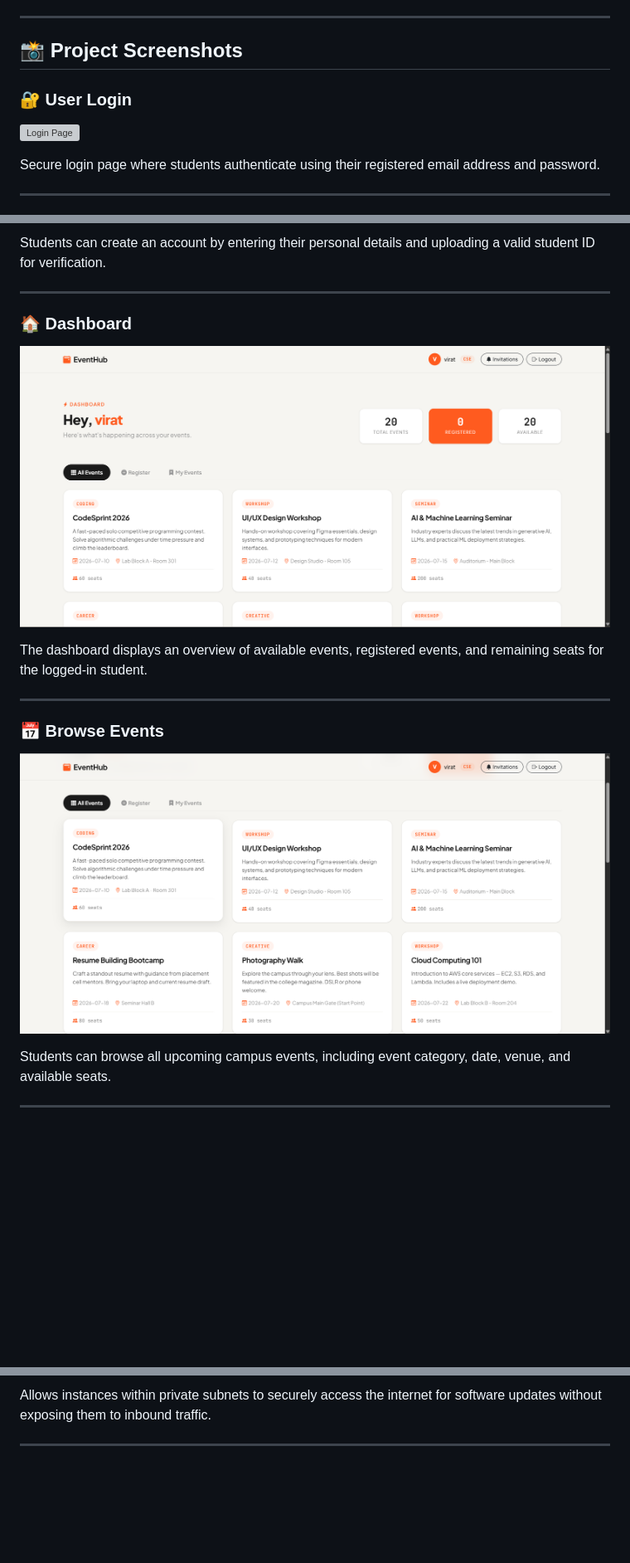
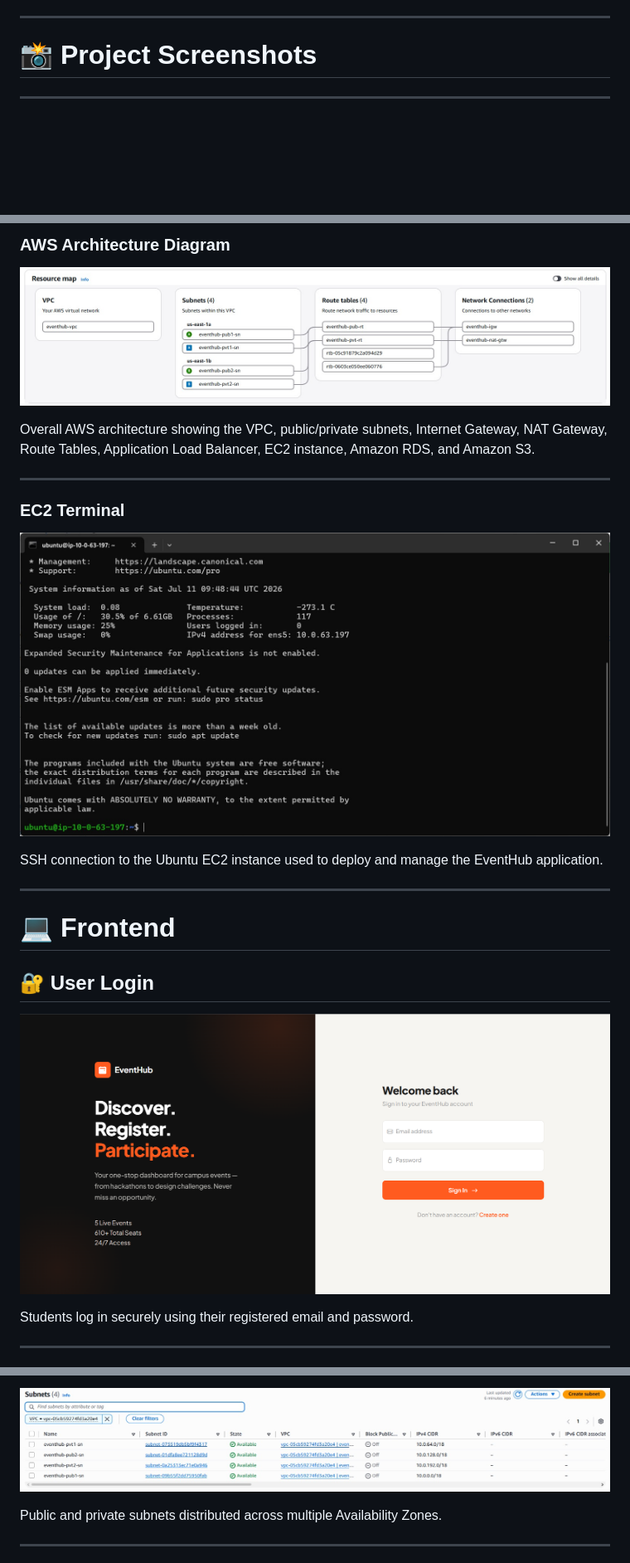
Before and after one commit to rosh-devs/aws-student-event-reg, a Markdown page: README.md, 3 parts joined by grey strips. Shown at 83% size. Rendered like a GitHub page; blank space fills up the shorter version; grey boxes are pictures that could not be loaded.

```diff
--- a/README.md
+++ b/README.md
@@ -167,12 +167,7 @@ This workflow prevents duplicate registrations, incomplete teams, and invitation
 
 ---
 
-## 📸 Project Screenshots
-
-### 🔐 User Login
-![Login Page](screenshots/frontend/signin.png)
-
-Secure login page where students authenticate using their registered email address and password.
+# 📸 Project Screenshots
 
 ---
 
@@ -181,19 +175,27 @@ Secure login page where students authenticate using their registered email addre
 
-Students can create an account by entering their personal details and uploading a valid student ID for verification.
+### AWS Architecture Diagram
+
+![AWS Architecture](screenshots/architecture/map.jpeg)
+
+Overall AWS architecture showing the VPC, public/private subnets, Internet Gateway, NAT Gateway, Route Tables, Application Load Balancer, EC2 instance, Amazon RDS, and Amazon S3.
 
 ---
 
-### 🏠 Dashboard
-![Dashboard](screenshots/frontend/dashboard.png)
+### EC2 Terminal
 
-The dashboard displays an overview of available events, registered events, and remaining seats for the logged-in student.
+![EC2 Terminal](screenshots/architecture/terminakl.jpeg)
+
+SSH connection to the Ubuntu EC2 instance used to deploy and manage the EventHub application.
 
 ---
 
-### 📅 Browse Events
-![All Events](screenshots/frontend/events.png)
+# 💻 Frontend
 
-Students can browse all upcoming campus events, including event category, date, venue, and available seats.
+## 🔐 User Login
+
+![Login](screenshots/frontend/sign%20in.png)
+
+Students log in securely using their registered email and password.
 
 ---
 
@@ -246,5 +253,7 @@ Configured routing rules to provide internet access to public subnets through th
 
-Allows instances within private subnets to securely access the internet for software updates without exposing them to inbound traffic.
+![Subnets](screenshots/backend/subnets.jpeg)
+
+Public and private subnets distributed across multiple Availability Zones.
 
 ---
 
```
Also changed, not shown: other parts of README.md (+67 -41 lines).
